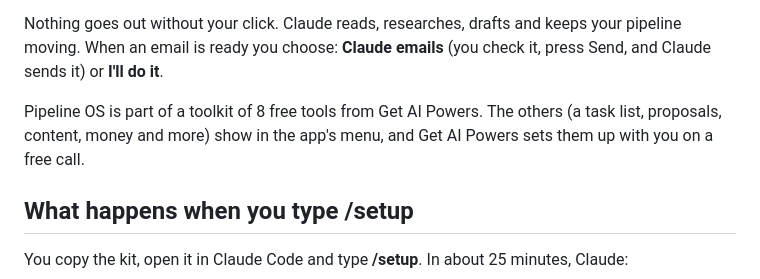
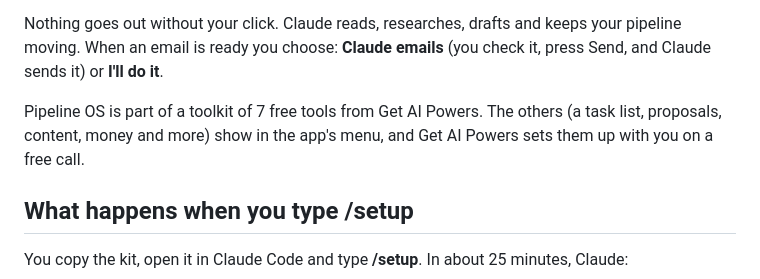
Before and after one commit to georgecairns-ui/pipeline-os, a Markdown page: README.md, the part around the change. Drawn GitHub-style.

```diff
--- a/README.md
+++ b/README.md
@@ -6,7 +6,7 @@ Every conversation you have with a prospective customer, by email, on a call or
 
 Nothing goes out without your click. Claude reads, researches, drafts and keeps your pipeline moving. When an email is ready you choose: **Claude emails** (you check it, press Send, and Claude sends it) or **I'll do it**.
 
-Pipeline OS is part of a toolkit of 8 free tools from Get AI Powers. The others (a task list, proposals, content, money and more) show in the app's menu, and Get AI Powers sets them up with you on a free call.
+Pipeline OS is part of a toolkit of 7 free tools from Get AI Powers. The others (a task list, proposals, content, money and more) show in the app's menu, and Get AI Powers sets them up with you on a free call.
 
 ## What happens when you type /setup
 
```
Also changed, not shown: CLAUDE.md (+1 -1 lines).
